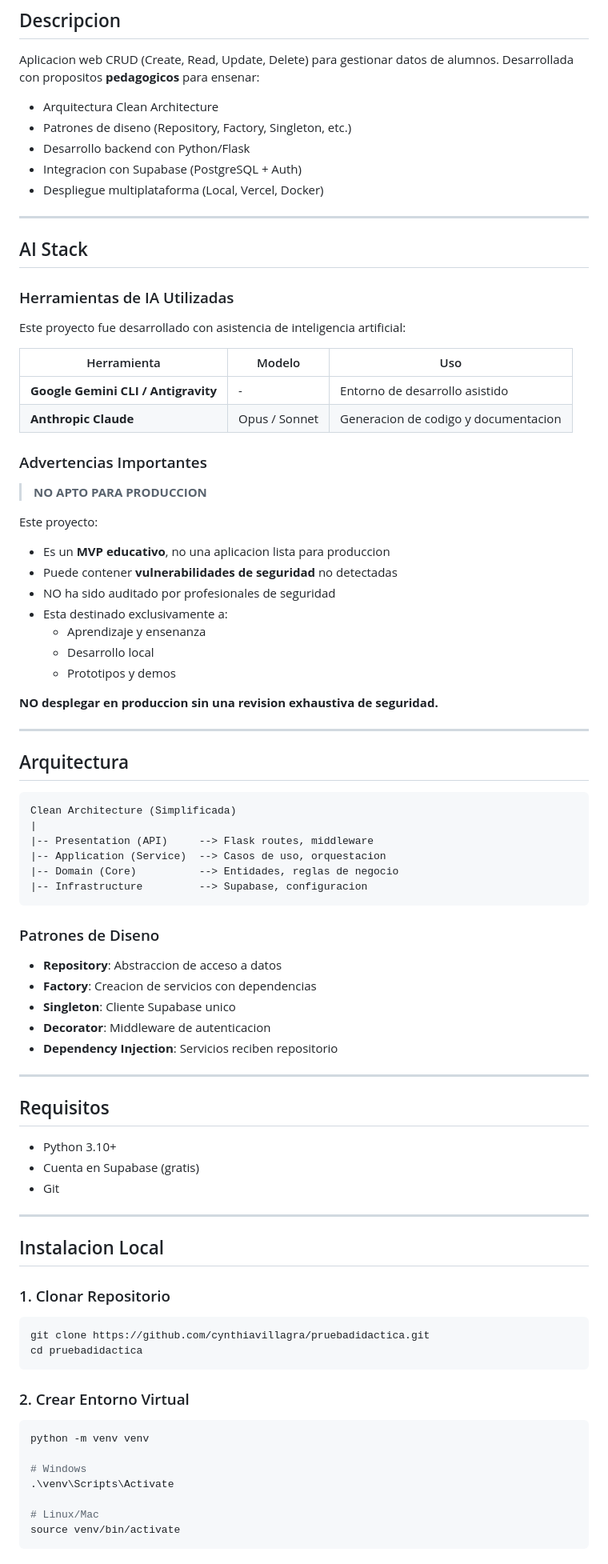
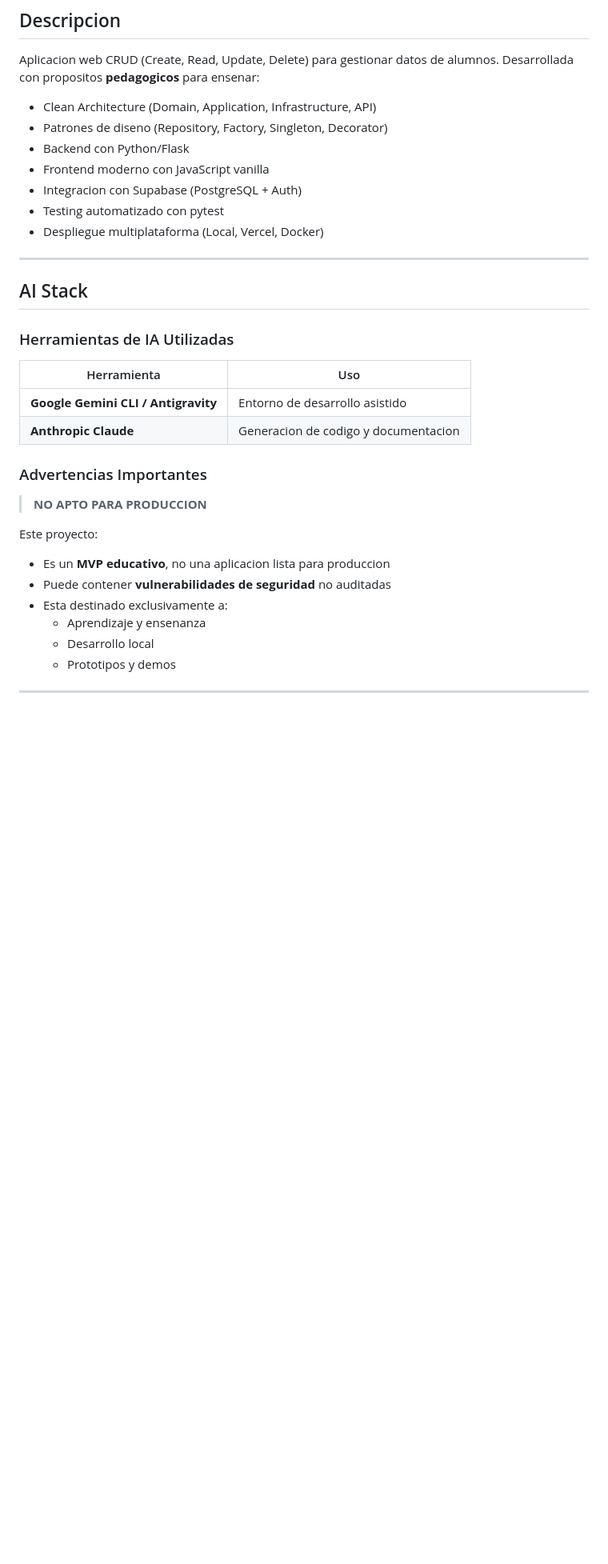
Before and after one commit to cynthiavillagra/pruebadidactica, a Markdown page: README.md, the part around the change printed below. Shown: that part at 80% size. Rendered like a GitHub page; blank space fills up the shorter version.

````diff
--- a/README.md
+++ b/README.md
@@ -13,10 +14,12 @@
 
 Aplicacion web CRUD (Create, Read, Update, Delete) para gestionar datos de alumnos. Desarrollada con propositos **pedagogicos** para ensenar:
 
-- Arquitectura Clean Architecture
-- Patrones de diseno (Repository, Factory, Singleton, etc.)
-- Desarrollo backend con Python/Flask
+- Clean Architecture (Domain, Application, Infrastructure, API)
+- Patrones de diseno (Repository, Factory, Singleton, Decorator)
+- Backend con Python/Flask
+- Frontend moderno con JavaScript vanilla
 - Integracion con Supabase (PostgreSQL + Auth)
+- Testing automatizado con pytest
 - Despliegue multiplataforma (Local, Vercel, Docker)
 
 ---
@@ -25,78 +28,19 @@ Aplicacion web CRUD (Create, Read, Update, Delete) para gestionar datos de alumn
 
 ### Herramientas de IA Utilizadas
 
-Este proyecto fue desarrollado con asistencia de inteligencia artificial:
-
-| Herramienta | Modelo | Uso |
-|-------------|--------|-----|
-| **Google Gemini CLI / Antigravity** | - | Entorno de desarrollo asistido |
-| **Anthropic Claude** | Opus / Sonnet | Generacion de codigo y documentacion |
+| Herramienta | Uso |
+|-------------|-----|
+| **Google Gemini CLI / Antigravity** | Entorno de desarrollo asistido |
+| **Anthropic Claude** | Generacion de codigo y documentacion |
 
 ### Advertencias Importantes
 
 > **NO APTO PARA PRODUCCION**
 
 Este proyecto:
-
 - Es un **MVP educativo**, no una aplicacion lista para produccion
-- Puede contener **vulnerabilidades de seguridad** no detectadas
-- NO ha sido auditado por profesionales de seguridad
+- Puede contener **vulnerabilidades de seguridad** no auditadas
 - Esta destinado exclusivamente a:
   - Aprendizaje y ensenanza
   - Desarrollo local
   - Prototipos y demos
-
-**NO desplegar en produccion sin una revision exhaustiva de seguridad.**
-
----
-
-## Arquitectura
-
-```
-Clean Architecture (Simplificada)
-|
-|-- Presentation (API)     --> Flask routes, middleware
-|-- Application (Service)  --> Casos de uso, orquestacion
-|-- Domain (Core)          --> Entidades, reglas de negocio
-|-- Infrastructure         --> Supabase, configuracion
-```
-
-### Patrones de Diseno
-
-- **Repository**: Abstraccion de acceso a datos
-- **Factory**: Creacion de servicios con dependencias
-- **Singleton**: Cliente Supabase unico
-- **Decorator**: Middleware de autenticacion
-- **Dependency Injection**: Servicios reciben repositorio
-
----
-
-## Requisitos
-
-- Python 3.10+
-- Cuenta en Supabase (gratis)
-- Git
-
----
-
-## Instalacion Local
-
-### 1. Clonar Repositorio
-
-```bash
-git clone https://github.com/cynthiavillagra/pruebadidactica.git
-cd pruebadidactica
-```
-
-### 2. Crear Entorno Virtual
-
-```bash
-python -m venv venv
-
-# Windows
-.\venv\Scripts\Activate
-
-# Linux/Mac
-source venv/bin/activate
-```
-
````
Also changed, not shown: other parts of README.md (+128 -80 lines).
